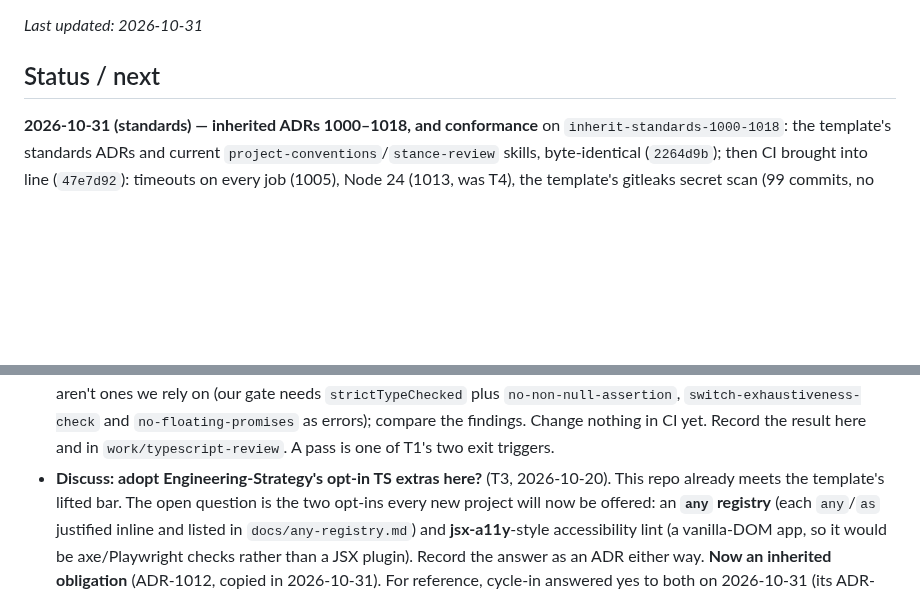
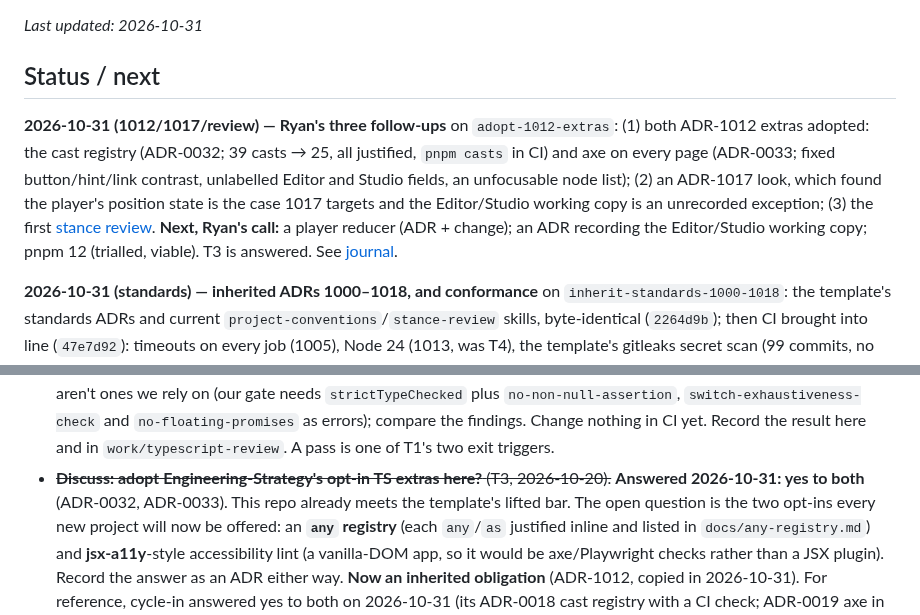
Before and after one commit to randallard/branching-video, a Markdown page: docs/PROGRESS.md, 2 parts joined by grey strips. GitHub-like rendering; blank space fills up the shorter version.

```diff
--- a/docs/PROGRESS.md
+++ b/docs/PROGRESS.md
@@ -3,6 +3,8 @@
 _Last updated: 2026-10-31_
 
 ## Status / next
+
+**2026-10-31 (1012/1017/review) — Ryan's three follow-ups** on `adopt-1012-extras`: (1) both ADR-1012 extras adopted: the cast registry (ADR-0032; 39 casts → 25, all justified, `pnpm casts` in CI) and axe on every page (ADR-0033; fixed button/hint/link contrast, unlabelled Editor and Studio fields, an unfocusable node list); (2) an ADR-1017 look, which found the player's position state is the case 1017 targets and the Editor/Studio working copy is an unrecorded exception; (3) the first [stance review](reviews/2026-10-31-stance-review.md). **Next, Ryan's call:** a player reducer (ADR + change); an ADR recording the Editor/Studio working copy; pnpm 12 (trialled, viable). T3 is answered. See [journal](journal/2026-10-31-4-1012-extras-1017-look-stance-review.md).
 
 **2026-10-31 (standards) — inherited ADRs 1000–1018, and conformance** on `inherit-standards-1000-1018`: the template's standards ADRs and current `project-conventions`/`stance-review` skills, byte-identical (`2264d9b`); then CI brought into line (`47e7d92`): timeouts on every job (1005), Node 24 (1013, was T4), the template's gitleaks secret scan (99 commits, no leaks), the Rust jobs deleted (1004; ADR-0004 is the opt-out), `strictDepBuilds` stated (1016). Already conformed: 1010, 1011, lint, the pnpm gates, OSV v2.7.0 (1018). **Open, for Ryan:** ADR-1012's two extras (T3 below); an ADR-1017 look at whether the Editor/Studio pages want screen reducers; a first stance review. Renovate #2 (pin CI Node to 22.23.4) is superseded by the Node 24 move. See [journal](journal/2026-10-31-3-inherited-standards.md).
 
@@ -414,7 +416,7 @@ Tooling trial, not yet scheduled (from `work/typescript-review`, proposal T2, 20
   `strictTypeChecked` plus `no-non-null-assertion`, `switch-exhaustiveness-check` and
   `no-floating-promises` as errors); compare the findings. Change nothing in CI yet. Record the
   result here and in `work/typescript-review`. A pass is one of T1's two exit triggers.
-- **Discuss: adopt Engineering-Strategy's opt-in TS extras here?** (T3, 2026-10-20). This repo
+- ~~**Discuss: adopt Engineering-Strategy's opt-in TS extras here?** (T3, 2026-10-20).~~ **Answered 2026-10-31: yes to both** (ADR-0032, ADR-0033). This repo
   already meets the template's lifted bar. The open question is the two opt-ins every new project
   will now be offered: an **`any` registry** (each `any`/`as` justified inline and listed in
   `docs/any-registry.md`) and **jsx-a11y**-style accessibility lint (a vanilla-DOM app, so it
```
Also changed, not shown: docs/journal/2026-10-31-4-1012-extras-1017-look-stance-review.md (added, +69 -0 lines), docs/journal/README.md (+1 -0 lines).
